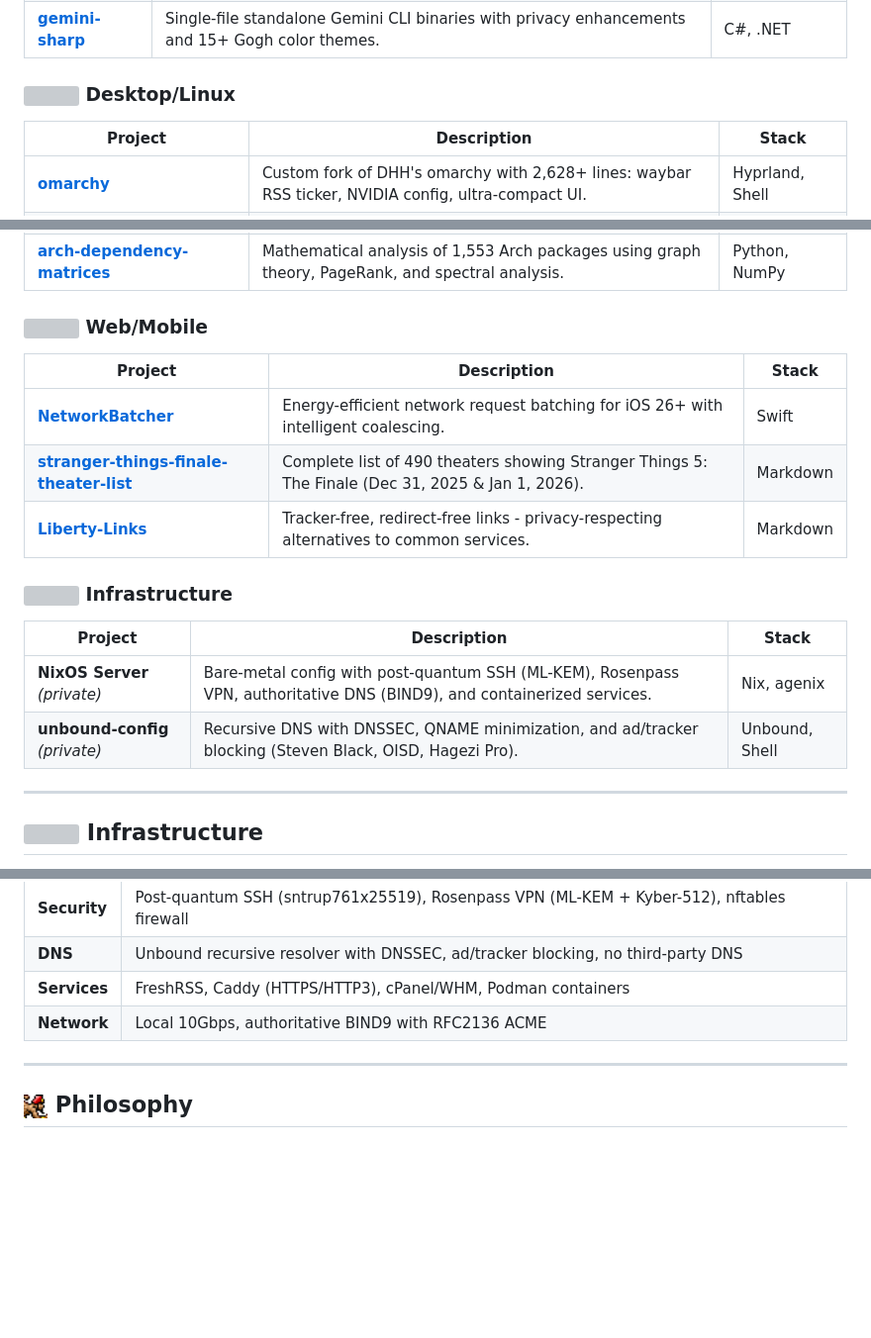
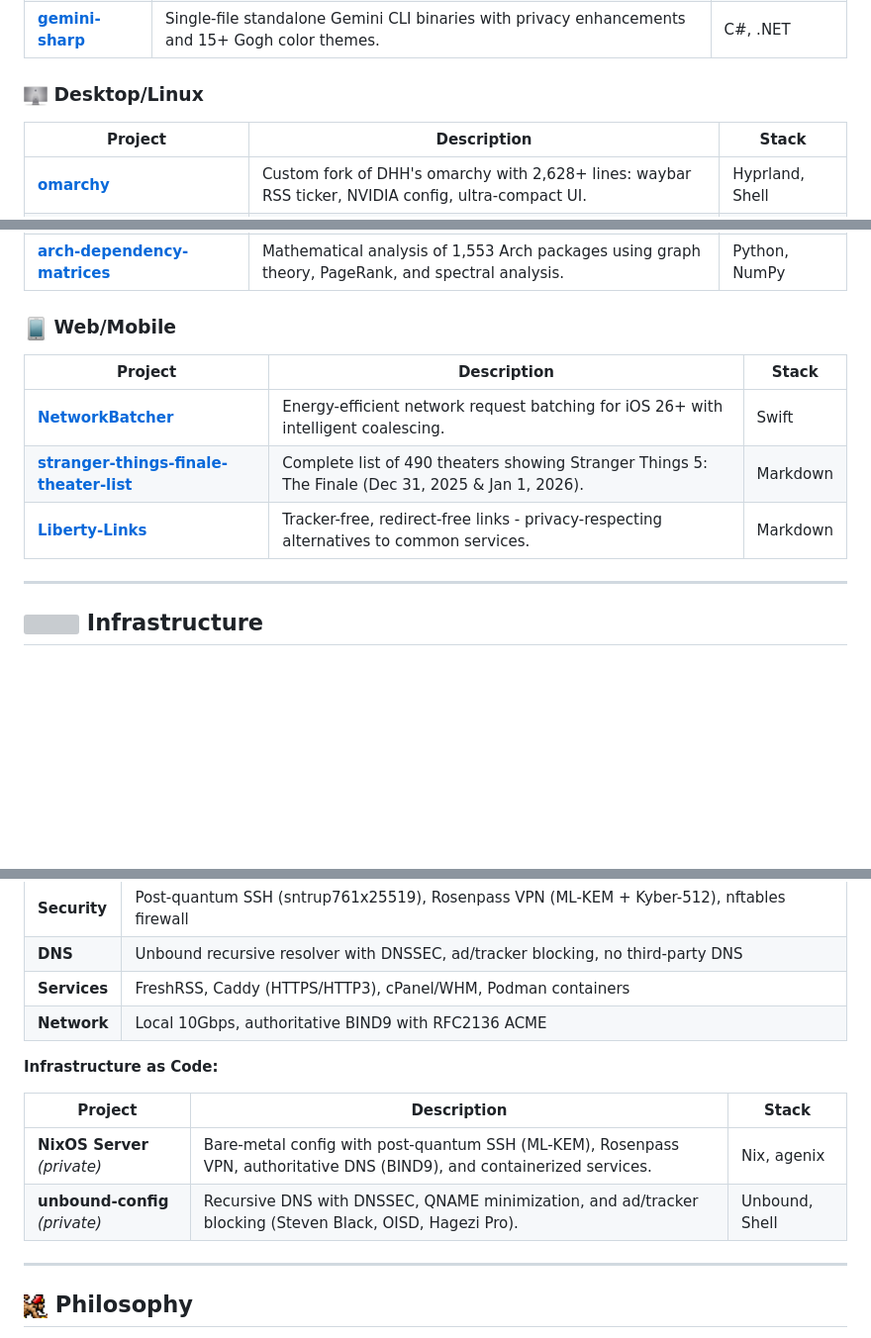
Before and after one commit to johnzfitch/johnzfitch, a Markdown page: README.md, 3 parts joined by grey strips. Shown: that part at 99% size. GitHub-like rendering; pictures changed too: .github/assets/icons/cinema-display.png (added), .github/assets/icons/smartphone.png (added); blank space fills up the shorter version; grey boxes are pictures that could not be loaded.

Commit message:
Deduplicate Infrastructure section and improve icons
- Merged Infrastructure subsection into main Infrastructure section
- Added 'Infrastructure as Code' subsection for clarity
- Updated Desktop/Linux icon: homelab -> cinema-display
- Updated Web/Mobile icon: globe -> smartphone
- Improved visual hierarchy and reduced redundancy

```diff
--- a/README.md
+++ b/README.md
@@ -125,7 +125,7 @@ Implemented in [specHO](https://github.com/johnzfitch/specHO) with 98.6% preproc
 | [**iconics**](https://github.com/johnzfitch/iconics) | Semantic icon library with 3,372 PNGs, CLI tool for discovery/export, and project-aware suggestions. | Python |
 | [**gemini-sharp**](https://github.com/johnzfitch/gemini-sharp) | Single-file standalone Gemini CLI binaries with privacy enhancements and 15+ Gogh color themes. | C#, .NET |
 
-### <img src=".github/assets/icons/homelab.png" width="24" height="24"> Desktop/Linux
+### <img src=".github/assets/icons/cinema-display.png" width="24" height="24"> Desktop/Linux
 
 | Project | Description | Stack |
 |---------|-------------|-------|
@@ -135,20 +135,13 @@ Implemented in [specHO](https://github.com/johnzfitch/specHO) with 98.6% preproc
 | [**qualcomm-x870e-linux-bug-patch**](https://github.com/johnzfitch/qualcomm-x870e-linux-bug-patch) | WiFi 7 firmware fix for Qualcomm WCN7850 on Gigabyte X870E motherboards with pacman hook. | Python, ACPI |
 | [**arch-dependency-matrices**](https://github.com/johnzfitch/arch-dependency-matrices) | Mathematical analysis of 1,553 Arch packages using graph theory, PageRank, and spectral analysis. | Python, NumPy |
 
-### <img src=".github/assets/icons/globe.png" width="24" height="24"> Web/Mobile
+### <img src=".github/assets/icons/smartphone.png" width="24" height="24"> Web/Mobile
 
 | Project | Description | Stack |
 |---------|-------------|-------|
 | [**NetworkBatcher**](https://github.com/johnzfitch/NetworkBatcher) | Energy-efficient network request batching for iOS 26+ with intelligent coalescing. | Swift |
 | [**stranger-things-finale-theater-list**](https://github.com/johnzfitch/stranger-things-finale-theater-list) | Complete list of 490 theaters showing Stranger Things 5: The Finale (Dec 31, 2025 & Jan 1, 2026). | Markdown |
 | [**Liberty-Links**](https://github.com/johnzfitch/Liberty-Links) | Tracker-free, redirect-free links - privacy-respecting alternatives to common services. | Markdown |
-
-### <img src=".github/assets/icons/server.png" width="24" height="24"> Infrastructure
-
-| Project | Description | Stack |
-|---------|-------------|-------|
-| **NixOS Server** *(private)* | Bare-metal config with post-quantum SSH (ML-KEM), Rosenpass VPN, authoritative DNS (BIND9), and containerized services. | Nix, agenix |
-| **unbound-config** *(private)* | Recursive DNS with DNSSEC, QNAME minimization, and ad/tracker blocking (Steven Black, OISD, Hagezi Pro). | Unbound, Shell |
 
 ---
 
@@ -162,6 +155,13 @@ Implemented in [specHO](https://github.com/johnzfitch/specHO) with 98.6% preproc
 | **DNS** | Unbound recursive resolver with DNSSEC, ad/tracker blocking, no third-party DNS |
 | **Services** | FreshRSS, Caddy (HTTPS/HTTP3), cPanel/WHM, Podman containers |
 | **Network** | Local 10Gbps, authoritative BIND9 with RFC2136 ACME |
+
+**Infrastructure as Code:**
+
+| Project | Description | Stack |
+|---------|-------------|-------|
+| **NixOS Server** *(private)* | Bare-metal config with post-quantum SSH (ML-KEM), Rosenpass VPN, authoritative DNS (BIND9), and containerized services. | Nix, agenix |
+| **unbound-config** *(private)* | Recursive DNS with DNSSEC, QNAME minimization, and ad/tracker blocking (Steven Black, OISD, Hagezi Pro). | Unbound, Shell |
 
 ---
 
```
